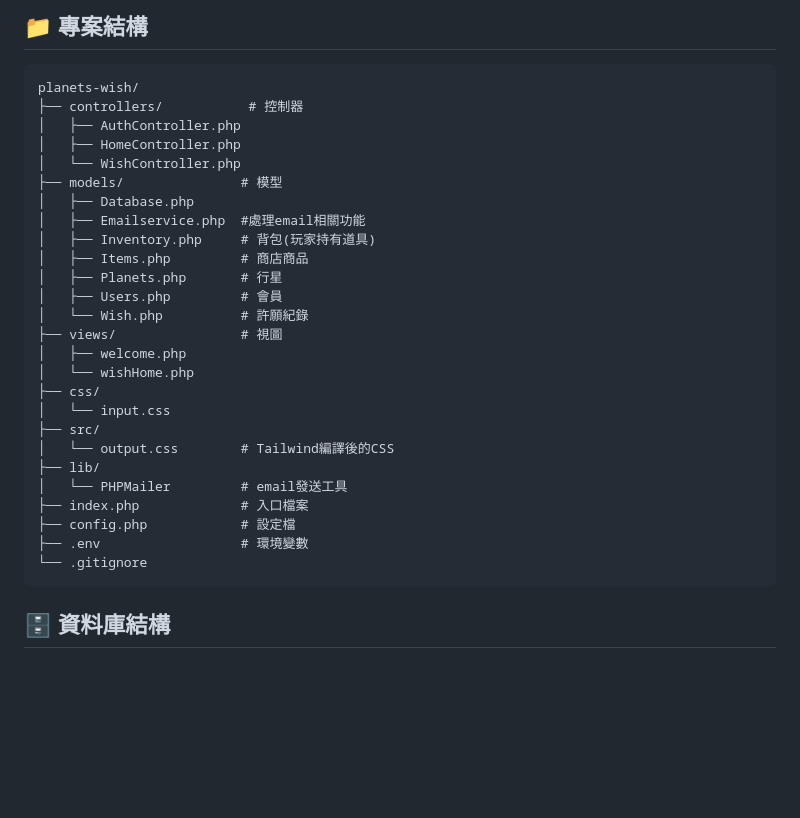
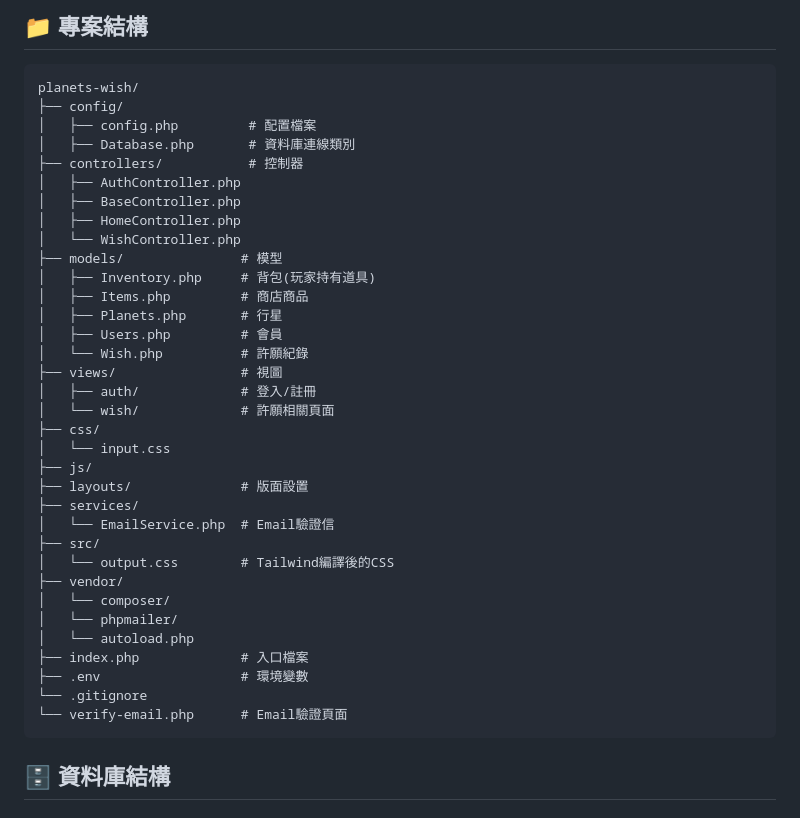
Before and after one commit to Heggi2243/planets-wish, a Markdown page: README.md, the part around the change. GitHub-like rendering; blank space fills up the shorter version.

````diff
--- a/README.md
+++ b/README.md
@@ -28,31 +28,39 @@
 
 ```
 planets-wish/
+├── config/
+│   ├── config.php         # 配置檔案
+│   ├── Database.php       # 資料庫連線類別
 ├── controllers/           # 控制器
 │   ├── AuthController.php
+│   ├── BaseController.php
 │   ├── HomeController.php
 │   └── WishController.php
 ├── models/               # 模型
-│   ├── Database.php
-│   ├── Emailservice.php  #處理email相關功能
 │   ├── Inventory.php     # 背包(玩家持有道具)
 │   ├── Items.php         # 商店商品
 │   ├── Planets.php       # 行星
 │   ├── Users.php         # 會員
 │   └── Wish.php          # 許願紀錄
 ├── views/                # 視圖
-│   ├── welcome.php
-│   └── wishHome.php
+│   ├── auth/             # 登入/註冊
+│   └── wish/             # 許願相關頁面
 ├── css/
 │   └── input.css
+├── js/
+├── layouts/              # 版面設置
+├── services/
+│   └── EmailService.php  # Email驗證信
 ├── src/
 │   └── output.css        # Tailwind編譯後的CSS
-├── lib/
-│   └── PHPMailer         # email發送工具
+├── vendor/
+│   └── composer/
+│   └── phpmailer/
+│   └── autoload.php
 ├── index.php             # 入口檔案
-├── config.php            # 設定檔
 ├── .env                  # 環境變數
 └── .gitignore
+└── verify-email.php      # Email驗證頁面
 ```
 
 ## 🗄️ 資料庫結構
````
